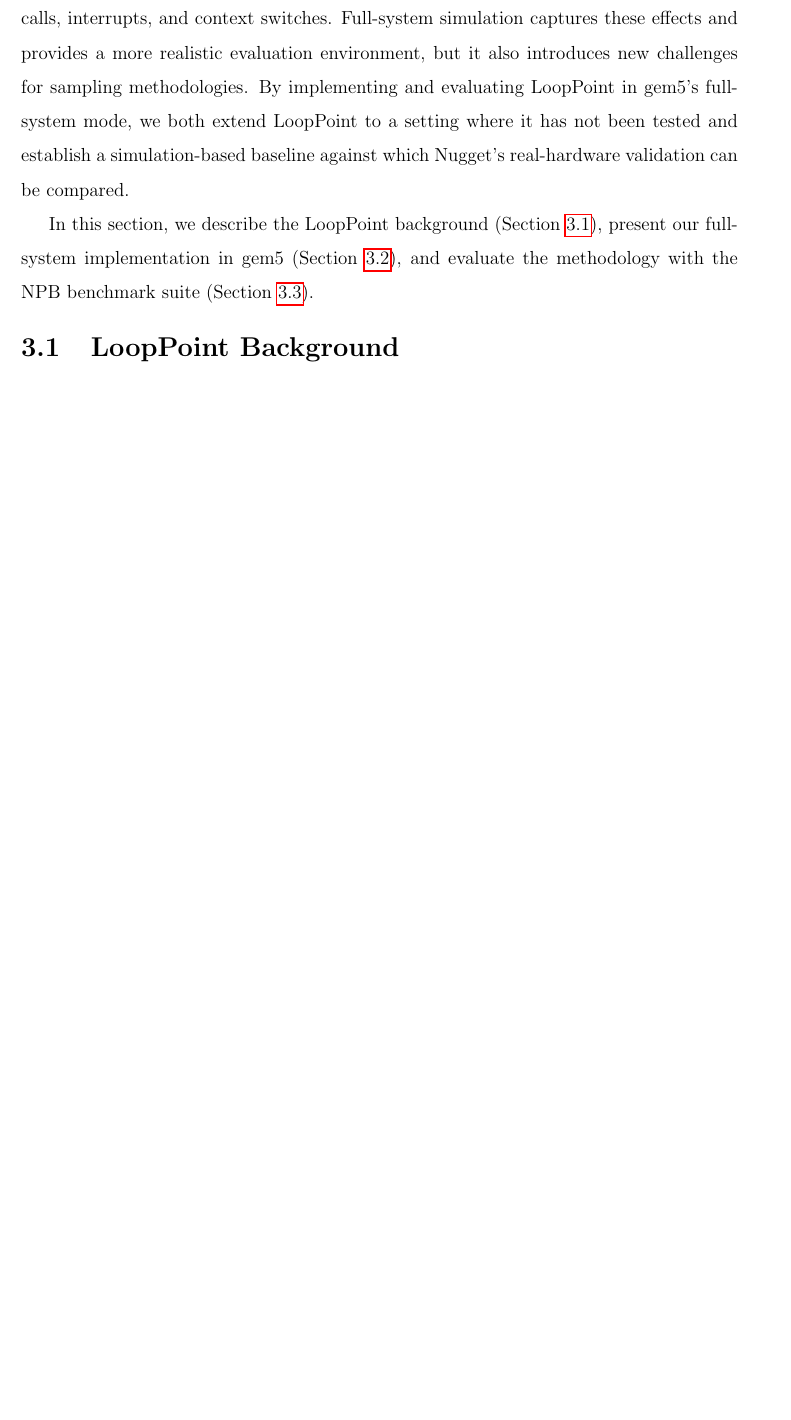
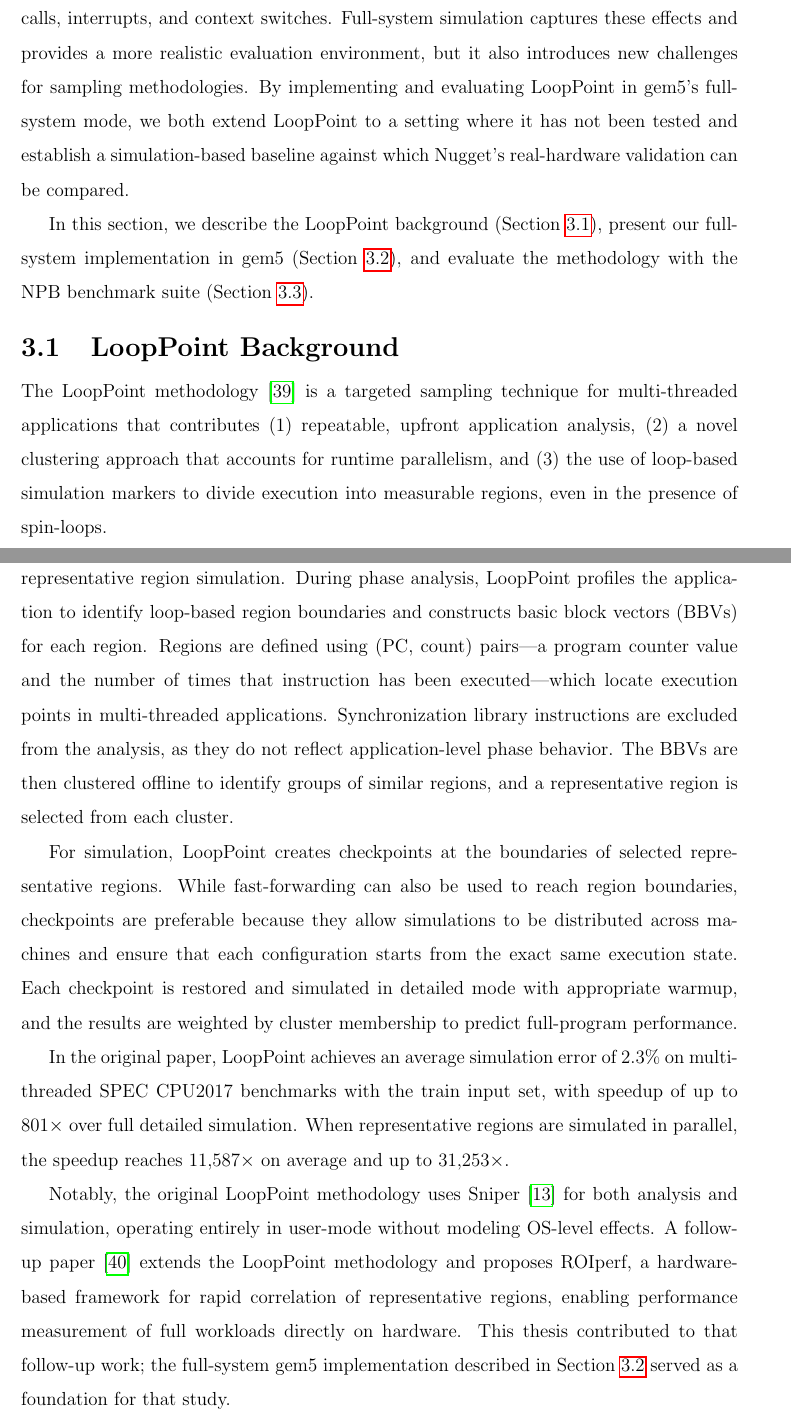
Before and after one commit to studyztp/master-s-thesis, a LaTeX thesis (main.tex, which reads sections/looppoint/background.tex): part of page 18 of 68 before the commit and two parts of pages 18 and 19 of 70 after it, the two joined at a grey line, cut so that both start at the same text, the shorter picture padded with empty space. Compiled offline with pdfLaTeX.

Commit message:
add looppoint summery

```diff
--- a/sections/looppoint/background.tex
+++ b/sections/looppoint/background.tex
@@ -1,7 +1,20 @@
 \subsection{LoopPoint Background}\label{sec:looppoint_background}
 
-% TODO: Provide background on the LoopPoint methodology
-% - Original LoopPoint paper and its contributions
-% - Loop-based region selection for multi-threaded workloads
-% - Checkpoint-driven sampled simulation
-% - Limitations of the original user-mode-only approach
+The LoopPoint methodology~\cite{looppoint} is a targeted sampling technique for multi-threaded applications that contributes (1) repeatable, upfront application analysis, (2) a novel clustering approach that accounts for runtime parallelism, and (3) the use of loop-based simulation markers to divide execution into measurable regions, even in the presence of spin-loops.
+
+The methodology proceeds in three stages: phase analysis, checkpoint creation, and representative region simulation.
+During phase analysis, LoopPoint profiles the application to identify loop-based region boundaries and constructs basic block vectors (BBVs) for each region.
+Regions are defined using (PC, count) pairs---a program counter value and the number of times that instruction has been executed---which locate execution points in multi-threaded applications.
+Synchronization library instructions are excluded from the analysis, as they do not reflect application-level phase behavior.
+The BBVs are then clustered offline to identify groups of similar regions, and a representative region is selected from each cluster.
+
+For simulation, LoopPoint creates checkpoints at the boundaries of selected representative regions.
+While fast-forwarding can also be used to reach region boundaries, checkpoints are preferable because they allow simulations to be distributed across machines and ensure that each configuration starts from the exact same execution state.
+Each checkpoint is restored and simulated in detailed mode with appropriate warmup, and the results are weighted by cluster membership to predict full-program performance.
+
+In the original paper, LoopPoint achieves an average simulation error of 2.3\% on multi-threaded SPEC~CPU2017 benchmarks with the train input set, with speedup of up to 801$\times$ over full detailed simulation.
+When representative regions are simulated in parallel, the speedup reaches 11,587$\times$ on average and up to 31,253$\times$.
+
+Notably, the original LoopPoint methodology uses Sniper~\cite{sniper} for both analysis and simulation, operating entirely in user-mode without modeling OS-level effects.
+A follow-up paper~\cite{roiref} extends the LoopPoint methodology and proposes ROIperf, a hardware-based framework for rapid correlation of representative regions, enabling performance measurement of full workloads directly on hardware.
+This thesis contributed to that follow-up work; the full-system gem5 implementation described in Section~\ref{sec:looppoint_full_system} served as a foundation for that study.
```
Also changed, not shown: refs.bib (+15 -0 lines), main.bbl, main.pdf, sections/looppoint/full_system.tex (line endings or trailing spaces), 7 other files.
